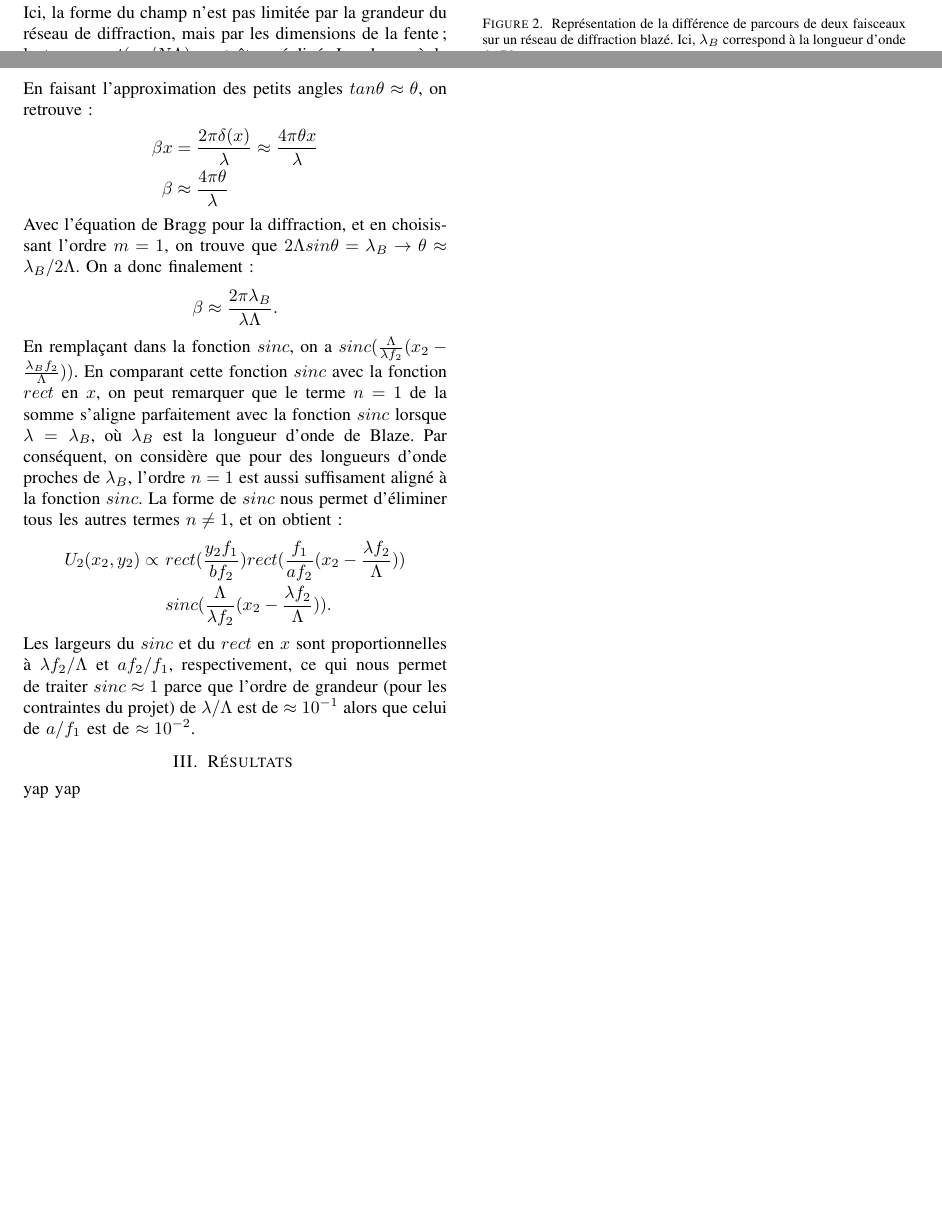
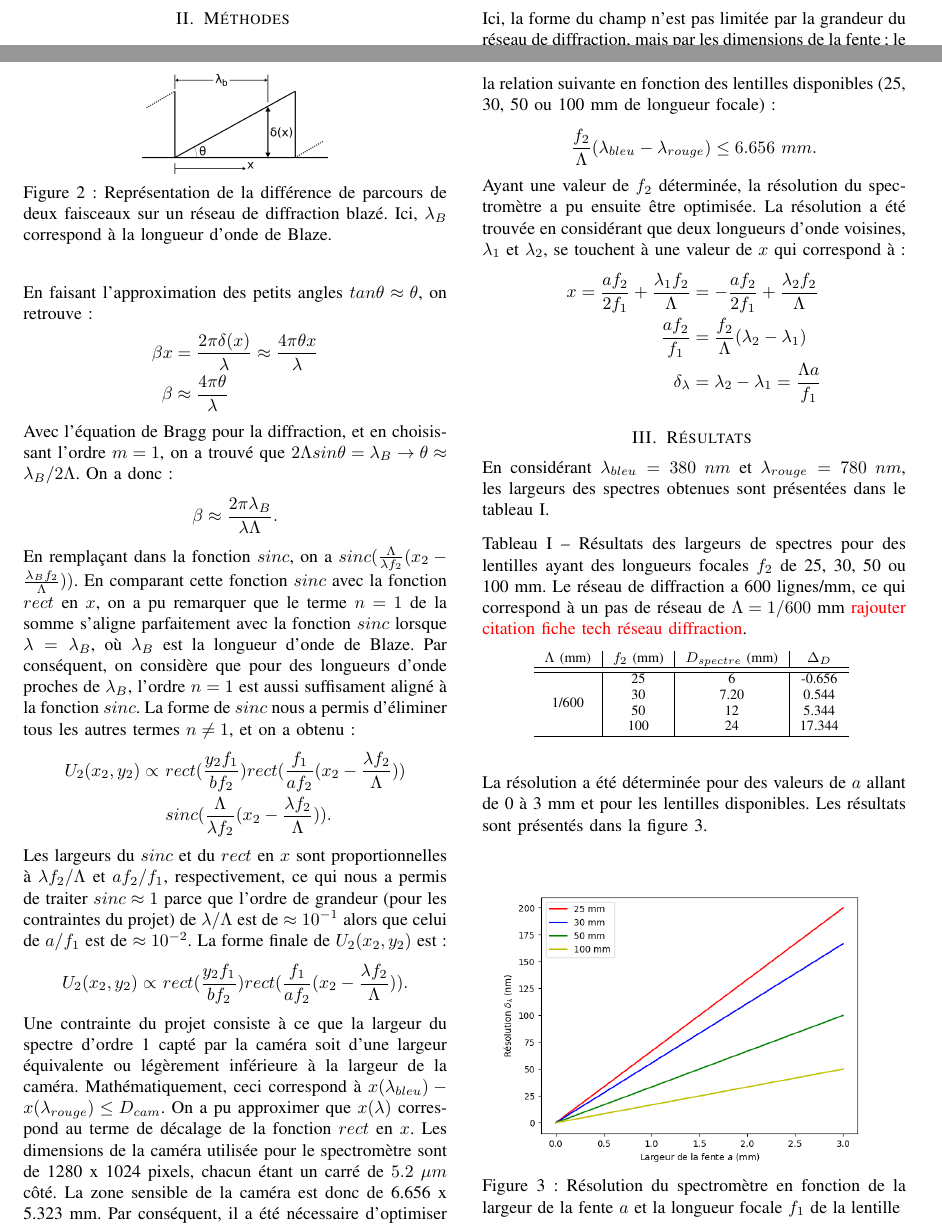
Before and after one commit to emilegp/spectrometer, a LaTeX paper (travail_prep_spectro/rapport_imrad.tex): two parts of pages 1 and 2 of 2 before the commit and two parts of pages 1 and 2 of 3 after it, joined at a grey line, cut so that both start at the same text, the shorter picture padded with empty space. Compiled offline with pdfLaTeX.

Commit message:
début résultats

```diff
--- a/travail_prep_spectro/rapport_imrad.tex
+++ b/travail_prep_spectro/rapport_imrad.tex
@@ -13,7 +13,8 @@
 \usepackage{soul}
 \usepackage[utf8]{inputenc}
 \usepackage[export]{adjustbox}
-\usepackage{mathrsfs,amsmath}
+\usepackage{caption}
+\usepackage{mathrsfs, amsmath}
 \usepackage{amssymb}
 \usepackage{float}
 \usepackage{csquotes}
@@ -26,7 +27,15 @@
 \usepackage{multirow}
 \usepackage[hidelinks]{hyperref}
 \usepackage{abstract}
+\usepackage{subcaption}
 \usepackage{tabularx}
+
+% \renewcommand{\abstractnamefont}{\normalfont\bfseries}
+% \renewcommand{\abstracttextfont}{\normalfont\itshape}
+\usepackage{titlesec}
+% \titleformat{\section}{\large\bfseries}{\thesection}{1em}{}
+% \titleformat{\subsection}{\normalsize\bfseries}{\thesubsection}{1em}{}
+% \titleformat{\subsubsection}{\normalsize\bfseries}{\thesubsubsection}{1em}{}
 
 \usepackage{xcolor}
 \definecolor{codegreen}{rgb}{0,0.6,0}
@@ -113,7 +139,7 @@ où $f_1$ est la longueur focale de la lentille. Le réseau de diffraction blaz
 modélisé à l'aide d'un masque:
 \[M(x_1,y_1)=(comb(\frac{x_1}{\Lambda})\ast rect(\frac{x_1}{\Lambda})e^{i\beta x})rect(\frac{x_1}{N\Lambda}).\]
 Ici, la forme du champ n'est pas limitée par la grandeur du réseau de diffraction, mais par les dimensions
-de la fente; le terme $rect(x_1/N\Lambda)$ peut être négligé. Le champ à la sortie de la deuxième lentille revient à faire la transformée de Fourier
+de la fente; le terme $rect(x_1/N\Lambda)$ a pu être négligé. Le champ à la sortie de la deuxième lentille revient à effectuer la transformée de Fourier
 de $U_1(x_1,y_1)$:
 \begin{align*}
     U_2\propto&\ \mathscr{F}\left\{sinc(\frac{y_1b}{\lambda f_1})\ast sinc(\frac{x_1a}{\lambda f_1})M\right\}(\frac{x_2}{\lambda f_2},\frac{y_2}{\lambda f_2})\\
@@ -146,24 +172,69 @@ En faisant l'approximation des petits angles $tan\theta\approx\theta$, on retrou
    \beta x &=\frac{2\pi\delta(x)}{\lambda} \approx\frac{4\pi\theta x}{\lambda}\\
    \beta&\approx \frac{4\pi\theta}{\lambda}
 \end{align*}
-Avec l'équation de Bragg pour la diffraction, et en choisissant l'ordre $m=1$, on trouve que $2\Lambda sin\theta=\lambda_B \rightarrow \theta\approx\lambda_B/2\Lambda$.
-On a donc finalement:
+Avec l'équation de Bragg pour la diffraction, et en choisissant l'ordre $m=1$, on a trouvé que $2\Lambda sin\theta=\lambda_B \rightarrow \theta\approx\lambda_B/2\Lambda$.
+On a donc:
 \begin{align*}
    \beta&\approx \frac{2\pi\lambda_B}{\lambda\Lambda}.
 \end{align*}
 En remplaçant dans la fonction $sinc$, on a $sinc(\frac{\Lambda}{\lambda f_2}(x_2-\frac{\lambda_B f_2}{\Lambda}))$. En comparant cette
-fonction $sinc$ avec la fonction $rect$ en $x$, on peut remarquer que le terme $n=1$ de la somme s'aligne parfaitement
+fonction $sinc$ avec la fonction $rect$ en $x$, on a pu remarquer que le terme $n=1$ de la somme s'aligne parfaitement
 avec la fonction $sinc$ lorsque $\lambda=\lambda_B$, où $\lambda_B$ est la longueur d'onde de Blaze. Par conséquent, on considère que pour des longueurs d'onde proches
-de $\lambda_B$, l'ordre $n=1$ est aussi suffisament aligné à la fonction $sinc$. La forme de $sinc$ nous permet d'éliminer tous les autres termes $n\neq1$, et on obtient:
+de $\lambda_B$, l'ordre $n=1$ est aussi suffisament aligné à la fonction $sinc$. La forme de $sinc$ nous a permis d'éliminer tous les autres termes $n\neq1$, et on a obtenu:
 \begin{align*}
     U_2(x_2,y_2)\propto&\ rect(\frac{y_2 f_1}{b f_2})rect(\frac{f_1}{a f_2}(x_2-\frac{\lambda f_2}{\Lambda}))\\
     & \ sinc(\frac{\Lambda}{\lambda f_2}(x_2-\frac{\lambda f_2}{\Lambda})).
 \end{align*}
 Les largeurs du $sinc$ et du $rect$ en $x$ sont proportionnelles à $\lambda f_2/\Lambda$ et $af_2/f_1$, respectivement, ce qui nous
-permet de traiter $sinc\approx1$ parce que l'ordre de grandeur (pour les contraintes du projet) de $\lambda/\Lambda$ est de $\approx10^{-1}$ alors que celui de $a/f_1$ est
-de $\approx10^{-2}$.
+a permis de traiter $sinc\approx1$ parce que l'ordre de grandeur (pour les contraintes du projet) de $\lambda/\Lambda$ est de $\approx10^{-1}$ alors que celui de $a/f_1$ est
+de $\approx10^{-2}$. La forme finale de $U_2(x_2,y_2)$ est:
+\begin{align*}
+    U_2(x_2,y_2)\propto&\ rect(\frac{y_2 f_1}{b f_2})rect(\frac{f_1}{a f_2}(x_2-\frac{\lambda f_2}{\Lambda})).
+\end{align*}
+Une contrainte du projet consiste à ce que la largeur du spectre d'ordre 1 capté par la caméra
+soit d'une largeur équivalente ou légèrement inférieure à la largeur de la caméra. Mathématiquement, ceci correspond à
+$x(\lambda_{bleu})-x(\lambda_{rouge})\leq D_{cam}$. On a pu approximer que $x(\lambda)$ correspond au terme de décalage
+de la fonction $rect$ en $x$. Les dimensions de la caméra utilisée pour le spectromètre sont de 1280 x 1024 pixels, chacun étant un carré de
+$5.2\ \mu m$ côté. La zone sensible de la caméra est donc de 6.656 x 5.323 mm. Par conséquent, il a été nécessaire d'optimiser la relation suivante
+en fonction des lentilles disponibles (25, 30, 50 ou 100 mm de longueur focale):
+\begin{align*}
+    \frac{f_2}{\Lambda}(\lambda_{bleu}-\lambda_{rouge})\leq 6.656\ mm.
+\end{align*}
+Ayant une valeur de $f_2$ déterminée, la résolution du spectromètre a pu ensuite être optimisée. La résolution a été trouvée en
+considérant que deux longueurs d'onde voisines, $\lambda_1$ et $\lambda_2$, se touchent à une valeur de $x$ qui correspond à:
+\begin{align*}
+    x=\frac{a f_2}{2f_1}+\frac{\lambda_1 f_2}{\Lambda}&=-\frac{a f_2}{2f_1}+\frac{\lambda_2 f_2}{\Lambda}\\
+    \frac{af_2}{f_1}&=\frac{f_2}{\Lambda}(\lambda_2-\lambda_1)\\
+    \delta_{\lambda}&=\lambda_2-\lambda_1=\frac{\Lambda a}{f_1}
+\end{align*}
 \section{Résultats \label{resultats}}
-yap yap
+En considérant $\lambda_{bleu}=380\ nm$ et $\lambda_{rouge}=780\ nm$, les largeurs des spectres obtenues sont présentées
+dans le tableau \ref{largeur_spectre}.
+\begin{table}[H]
+    \caption{Résultats des largeurs de spectres pour des lentilles ayant des longueurs focales
+    $f_2$ de 25, 30, 50 ou 100 mm. Le réseau de diffraction a 600 lignes/mm, ce qui correspond à un pas de réseau
+    de $\Lambda=1/600$ mm \textcolor{red}{rajouter citation fiche tech réseau diffraction}.}
+    \centering
+    \begin{tabular}{c|c|c|c}
+    $\Lambda$ (mm) & $f_2$ (mm) & $D_{spectre}$ (mm) & $\Delta_D$ \\
+    \hline
+    \hline
+    \multirow{4}{*}{1/600} & 25 & 6 & -0.656 \\
+    & 30 & 7.20 & 0.544 \\
+    & 50 & 12 & 5.344 \\
+    & 100 & 24 & 17.344\\
+    \hline
+    \end{tabular}
+    \label{largeur_spectre}
+  \end{table}
+La résolution a été déterminée pour des valeurs de $a$ allant de 0 à 3 mm et pour les lentilles
+disponibles. Les résultats sont présentés dans la figure \ref{res}.
+\begin{figure}[H]
+    \centering
+    \includegraphics[scale=0.5]{Resolution.png}
+    \caption{Résolution du spectromètre en fonction de la largeur de la fente $a$ et la longueur focale $f_1$
+    de la lentille \label{res}}
+\end{figure}
 
 \section{Discussion}
 yap yap
```
Also changed, not shown: travail_prep_spectro/Resolution.png (added), travail_prep_spectro/rapport_imrad.tex (27 more changed lines).
